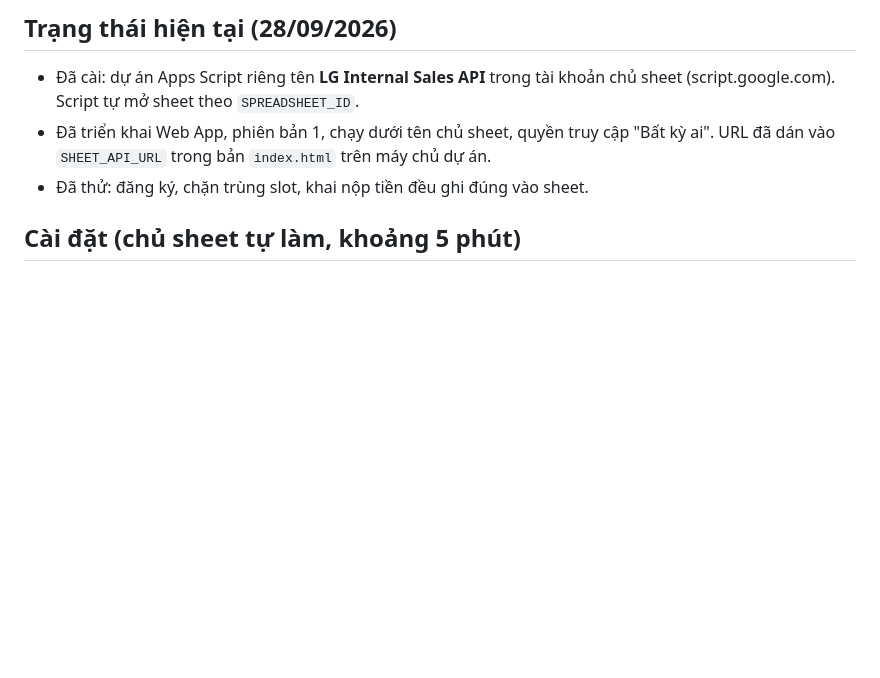
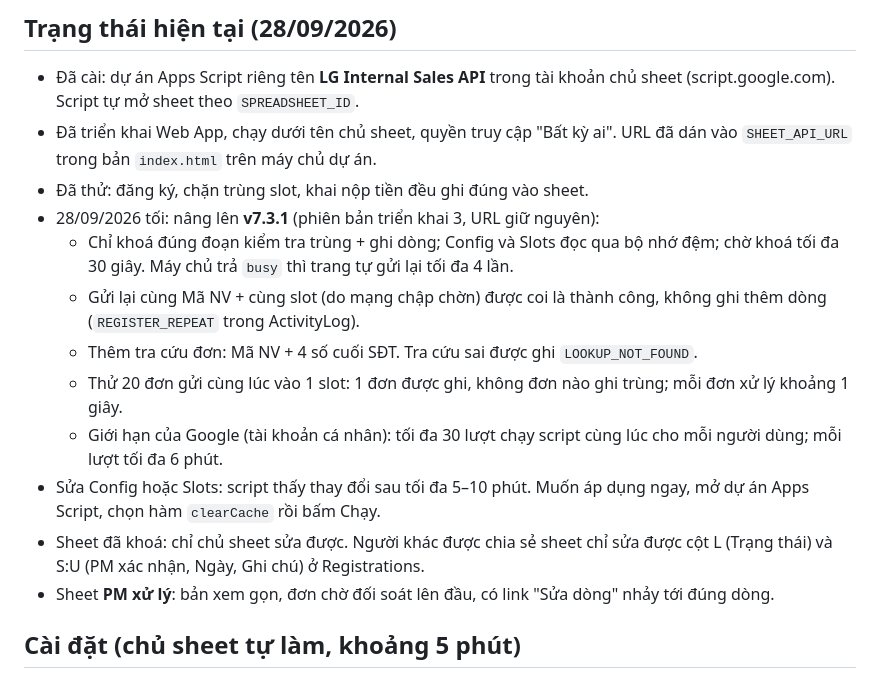
Before and after one commit to Gobitangocbao/lg-internal-sales-portal, a Markdown page: docs/SETUP_APPS_SCRIPT.md, the part around the change. Rendered like a GitHub page; blank space fills up the shorter version.

Commit message:
v7.3: cap nhat huong dan + nhat ky thay doi

```diff
--- a/docs/SETUP_APPS_SCRIPT.md
+++ b/docs/SETUP_APPS_SCRIPT.md
@@ -15,8 +15,17 @@ Vượt hạn mức 1 sản phẩm/NV vẫn được ghi kèm cảnh báo, sheet
 
 ## Trạng thái hiện tại (28/09/2026)
 - Đã cài: dự án Apps Script riêng tên **LG Internal Sales API** trong tài khoản chủ sheet (script.google.com). Script tự mở sheet theo `SPREADSHEET_ID`.
-- Đã triển khai Web App, phiên bản 1, chạy dưới tên chủ sheet, quyền truy cập "Bất kỳ ai". URL đã dán vào `SHEET_API_URL` trong bản `index.html` trên máy chủ dự án.
+- Đã triển khai Web App, chạy dưới tên chủ sheet, quyền truy cập "Bất kỳ ai". URL đã dán vào `SHEET_API_URL` trong bản `index.html` trên máy chủ dự án.
 - Đã thử: đăng ký, chặn trùng slot, khai nộp tiền đều ghi đúng vào sheet.
+- 28/09/2026 tối: nâng lên **v7.3.1** (phiên bản triển khai 3, URL giữ nguyên):
+  - Chỉ khoá đúng đoạn kiểm tra trùng + ghi dòng; Config và Slots đọc qua bộ nhớ đệm; chờ khoá tối đa 30 giây. Máy chủ trả `busy` thì trang tự gửi lại tối đa 4 lần.
+  - Gửi lại cùng Mã NV + cùng slot (do mạng chập chờn) được coi là thành công, không ghi thêm dòng (`REGISTER_REPEAT` trong ActivityLog).
+  - Thêm tra cứu đơn: Mã NV + 4 số cuối SĐT. Tra cứu sai được ghi `LOOKUP_NOT_FOUND`.
+  - Thử 20 đơn gửi cùng lúc vào 1 slot: 1 đơn được ghi, không đơn nào ghi trùng; mỗi đơn xử lý khoảng 1 giây.
+  - Giới hạn của Google (tài khoản cá nhân): tối đa 30 lượt chạy script cùng lúc cho mỗi người dùng; mỗi lượt tối đa 6 phút.
+- Sửa Config hoặc Slots: script thấy thay đổi sau tối đa 5–10 phút. Muốn áp dụng ngay, mở dự án Apps Script, chọn hàm `clearCache` rồi bấm Chạy.
+- Sheet đã khoá: chỉ chủ sheet sửa được. Người khác được chia sẻ sheet chỉ sửa được cột L (Trạng thái) và S:U (PM xác nhận, Ngày, Ghi chú) ở Registrations.
+- Sheet **PM xử lý**: bản xem gọn, đơn chờ đối soát lên đầu, có link "Sửa dòng" nhảy tới đúng dòng.
 
 ## Cài đặt (chủ sheet tự làm, khoảng 5 phút)
 1. Mở sheet, vào **Tiện ích mở rộng (Extensions) → Apps Script**.
```
Also changed, not shown: docs/HANDOVER.md (+2 -0 lines).
